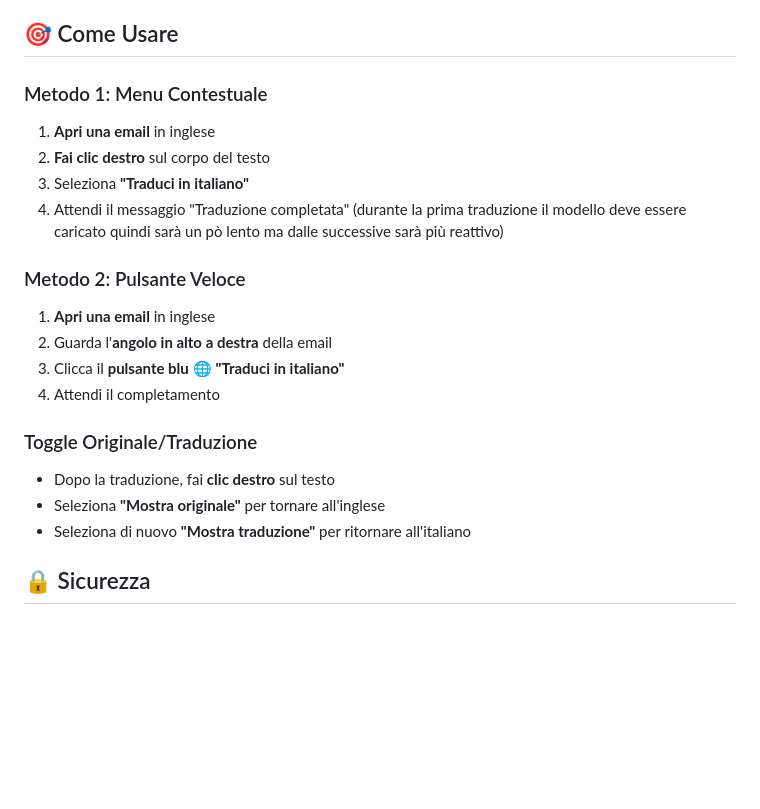
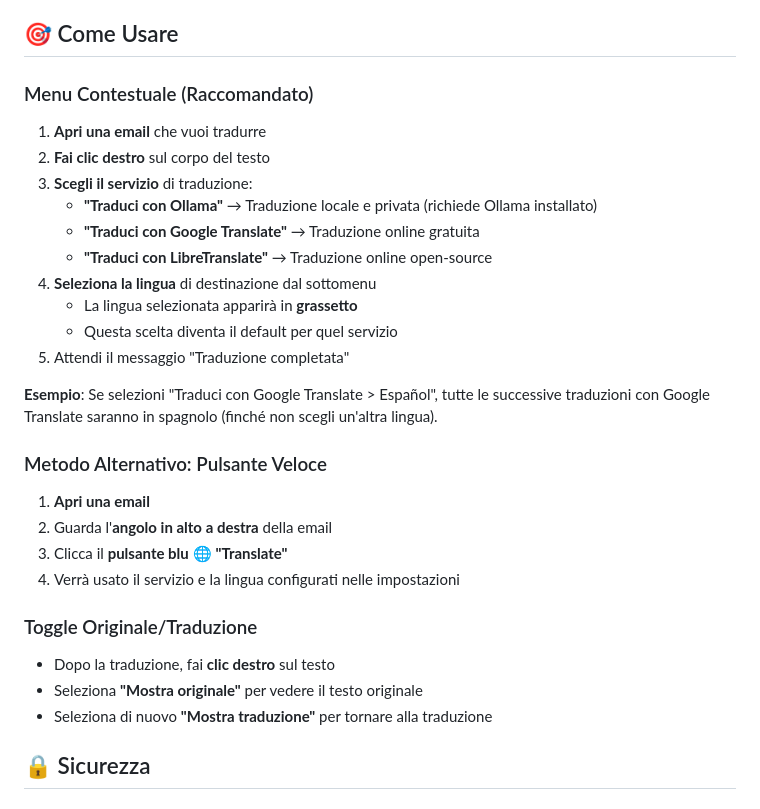
Before and after one commit to zoott28354/thunderbird-translator, a Markdown page: README.md, the part around the change. Drawn GitHub-style; blank space fills up the shorter version.

Commit message:
Docs: Aggiornata documentazione per nuovo menu per servizio
Aggiornato README.md:
- Nuove istruzioni per menu contestuale con servizi separati
- Spiegazione della selezione permanente della lingua per servizio
- Esempio pratico di utilizzo

Aggiornato DEVELOPMENT.md:
- Aggiunte feature: menu per servizio, lingua indipendente, evidenziazione bold
- Aggiornata architettura: struttura menu a 3 parent con sottomenu
- Aggiunte note tecniche su storage per servizio e menu HTML bold

Co-Authored-By: Claude Sonnet 4.5 <noreply@anthropic.com>

```diff
--- a/README.md
+++ b/README.md
@@ -104,22 +104,30 @@ Un addon per Thunderbird che traduce le email in italiano usando un'istanza loca
 
 ## 🎯 Come Usare
 
-### Metodo 1: Menu Contestuale
-1. **Apri una email** in inglese
+### Menu Contestuale (Raccomandato)
+1. **Apri una email** che vuoi tradurre
 2. **Fai clic destro** sul corpo del testo
-3. Seleziona **"Traduci in italiano"**
-4. Attendi il messaggio "Traduzione completata" (durante la prima traduzione il modello deve essere caricato quindi sarà un pò lento ma dalle successive sarà più reattivo)
+3. **Scegli il servizio** di traduzione:
+   - **"Traduci con Ollama"** → Traduzione locale e privata (richiede Ollama installato)
+   - **"Traduci con Google Translate"** → Traduzione online gratuita
+   - **"Traduci con LibreTranslate"** → Traduzione online open-source
+4. **Seleziona la lingua** di destinazione dal sottomenu
+   - La lingua selezionata apparirà in **grassetto**
+   - Questa scelta diventa il default per quel servizio
+5. Attendi il messaggio "Traduzione completata"
 
-### Metodo 2: Pulsante Veloce
-1. **Apri una email** in inglese
+**Esempio**: Se selezioni "Traduci con Google Translate > Español", tutte le successive traduzioni con Google Translate saranno in spagnolo (finché non scegli un'altra lingua).
+
+### Metodo Alternativo: Pulsante Veloce
+1. **Apri una email**
 2. Guarda l'**angolo in alto a destra** della email
-3. Clicca il **pulsante blu** 🌐 **"Traduci in italiano"**
-4. Attendi il completamento
+3. Clicca il **pulsante blu** 🌐 **"Translate"**
+4. Verrà usato il servizio e la lingua configurati nelle impostazioni
 
 ### Toggle Originale/Traduzione
 - Dopo la traduzione, fai **clic destro** sul testo
-- Seleziona **"Mostra originale"** per tornare all'inglese
-- Seleziona di nuovo **"Mostra traduzione"** per ritornare all'italiano
+- Seleziona **"Mostra originale"** per vedere il testo originale
+- Seleziona di nuovo **"Mostra traduzione"** per tornare alla traduzione
 
 ## 🔒 Sicurezza
 
```
Also changed, not shown: DEVELOPMENT.md (+12 -4 lines).
